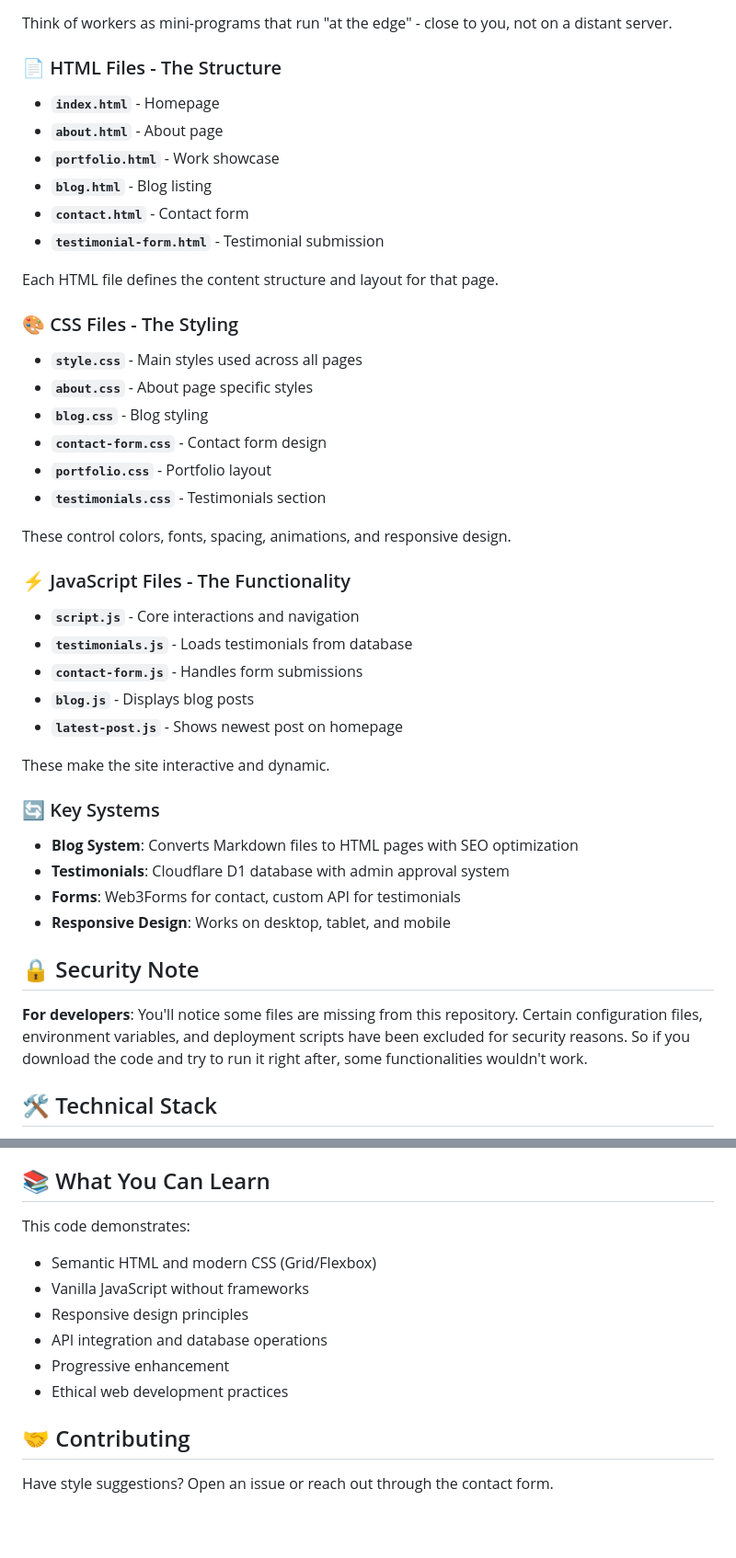
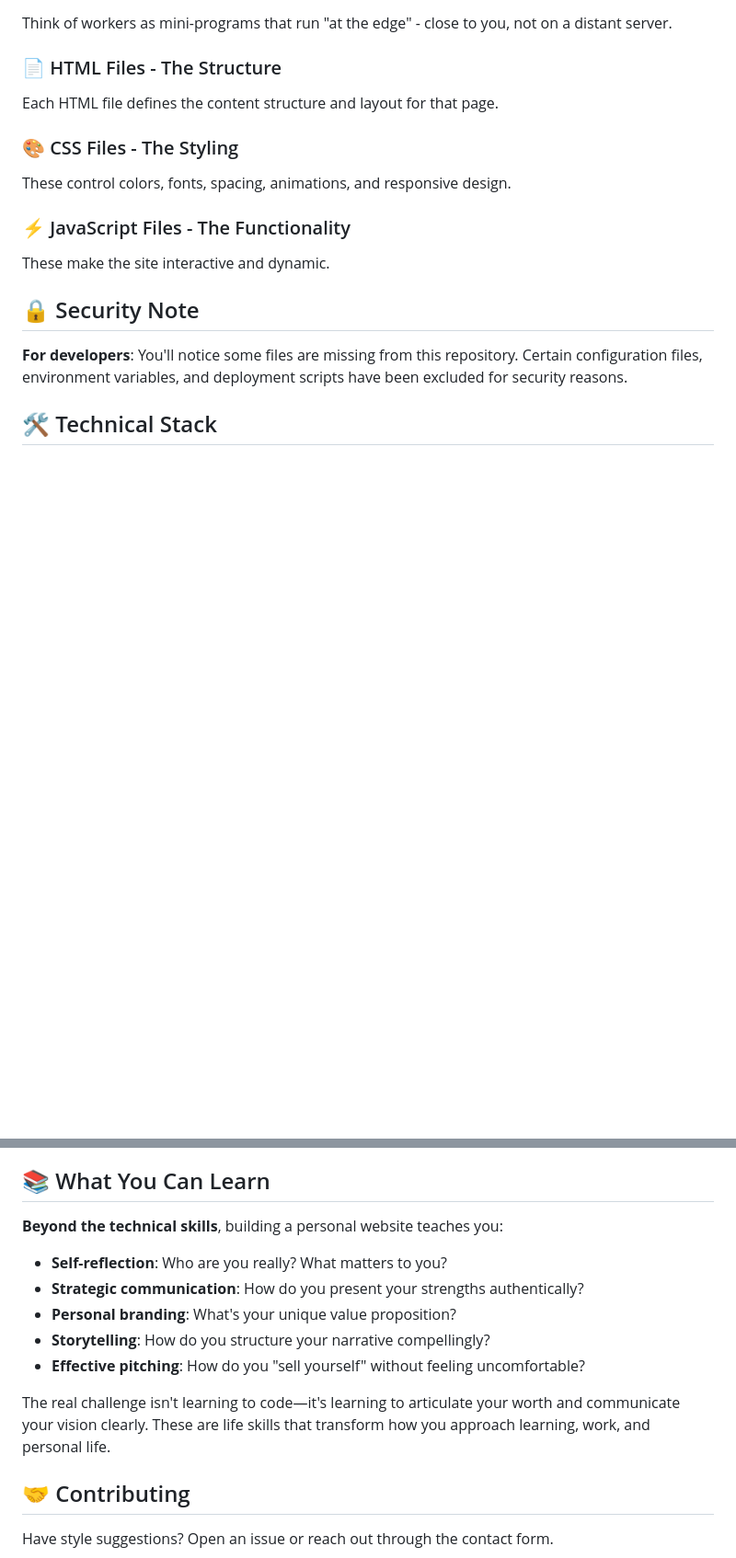
Before and after one commit to NicoSerenade/personal-webstie-open, a Markdown page: README.md, 2 parts joined by grey strips. Shown at 92% size. Drawn GitHub-style; blank space fills up the shorter version.

```diff
--- a/README.md
+++ b/README.md
@@ -54,43 +57,17 @@ Here's the behind-the-scenes flow when someone adds a testimonial:
 Think of workers as mini-programs that run "at the edge" - close to you, not on a distant server.
 
 ### 📄 HTML Files - The Structure
-- **`index.html`** - Homepage
-- **`about.html`** - About page
-- **`portfolio.html`** - Work showcase
-- **`blog.html`** - Blog listing
-- **`contact.html`** - Contact form
-- **`testimonial-form.html`** - Testimonial submission
-
 Each HTML file defines the content structure and layout for that page.
 
 ### 🎨 CSS Files - The Styling
-- **`style.css`** - Main styles used across all pages
-- **`about.css`** - About page specific styles
-- **`blog.css`** - Blog styling
-- **`contact-form.css`** - Contact form design
-- **`portfolio.css`** - Portfolio layout
-- **`testimonials.css`** - Testimonials section
-
 These control colors, fonts, spacing, animations, and responsive design.
 
 ### ⚡ JavaScript Files - The Functionality
-- **`script.js`** - Core interactions and navigation
-- **`testimonials.js`** - Loads testimonials from database
-- **`contact-form.js`** - Handles form submissions
-- **`blog.js`** - Displays blog posts
-- **`latest-post.js`** - Shows newest post on homepage
-
 These make the site interactive and dynamic.
-
-### 🔄 Key Systems
-- **Blog System**: Converts Markdown files to HTML pages with SEO optimization
-- **Testimonials**: Cloudflare D1 database with admin approval system
-- **Forms**: Web3Forms for contact, custom API for testimonials
-- **Responsive Design**: Works on desktop, tablet, and mobile
 
 ## 🔒 Security Note
 
-**For developers**: You'll notice some files are missing from this repository. Certain configuration files, environment variables, and deployment scripts have been excluded for security reasons. So if you download the code and try to run it right after, some functionalities wouldn't work.
+**For developers**: You'll notice some files are missing from this repository. Certain configuration files, environment variables, and deployment scripts have been excluded for security reasons.
 
 ## 🛠️ Technical Stack
 
@@ -117,14 +94,14 @@ Built with privacy by design:
 - Optimized images and assets
 
 ## 📚 What You Can Learn
+**Beyond the technical skills**, building a personal website teaches you:
+- **Self-reflection**: Who are you really? What matters to you?
+- **Strategic communication**: How do you present your strengths authentically?
+- **Personal branding**: What's your unique value proposition?
+- **Storytelling**: How do you structure your narrative compellingly?
+- **Effective pitching**: How do you "sell yourself" without feeling uncomfortable?
 
-This code demonstrates:
-- Semantic HTML and modern CSS (Grid/Flexbox)
-- Vanilla JavaScript without frameworks
-- Responsive design principles
-- API integration and database operations
-- Progressive enhancement
-- Ethical web development practices
+The real challenge isn't learning to code—it's learning to articulate your worth and communicate your vision clearly. These are life skills that transform how you approach learning, work, and personal life.
 
 ## 🤝 Contributing
 
```
Also changed, not shown: other parts of README.md (+5 -2 lines).
